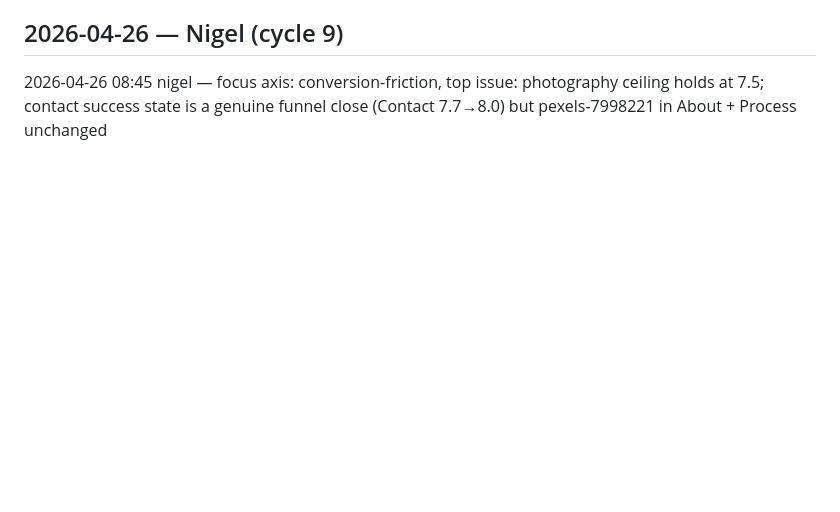
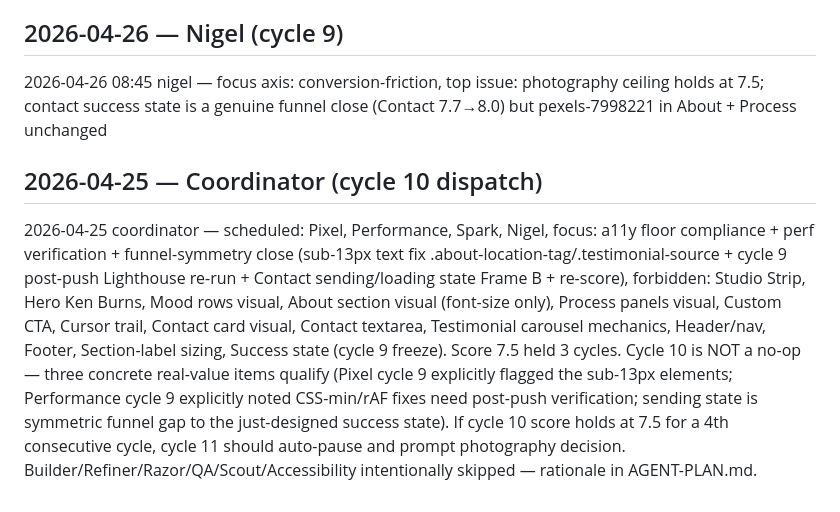
Before and after one commit to zed0minat0r/craft-site, a Markdown page: CHANGELOG-AGENT.md, the part around the change. Drawn GitHub-style; blank space fills up the shorter version.

Commit message:
coordinator cycle 10: dispatch Pixel + Performance + Spark + Nigel
Cycle 10 is a real cycle, not a no-op. Three concrete real-value items qualify:
- Pixel cycle 9 explicitly flagged .about-location-tag (11.2px) and
  .testimonial-source (10.8px) as below the 13px a11y floor — same policy
  cycle 9 enforced on form labels.
- Performance cycle 9 explicitly noted CSS-min and rAF fixes were pre-push;
  post-push Lighthouse verification still owed.
- Contact form sending/loading state is the symmetric funnel gap parallel to
  the success state designed cycle 9 — and BUGS #20 documents the broken
  "Sending..." reset on HTTP error.

If cycle 10 score holds at 7.5 for a 4th consecutive cycle, cycle 11 should
auto-pause and prompt the user for the photography decision.

Co-Authored-By: Claude Opus 4.7 (1M context) <noreply@anthropic.com>

```diff
--- a/CHANGELOG-AGENT.md
+++ b/CHANGELOG-AGENT.md
@@ -471,3 +471,7 @@
 ## 2026-04-26 — Nigel (cycle 9)
 
 2026-04-26 08:45 nigel — focus axis: conversion-friction, top issue: photography ceiling holds at 7.5; contact success state is a genuine funnel close (Contact 7.7→8.0) but pexels-7998221 in About + Process unchanged
+
+## 2026-04-25 — Coordinator (cycle 10 dispatch)
+
+2026-04-25 coordinator — scheduled: Pixel, Performance, Spark, Nigel, focus: a11y floor compliance + perf verification + funnel-symmetry close (sub-13px text fix .about-location-tag/.testimonial-source + cycle 9 post-push Lighthouse re-run + Contact sending/loading state Frame B + re-score), forbidden: Studio Strip, Hero Ken Burns, Mood rows visual, About section visual (font-size only), Process panels visual, Custom CTA, Cursor trail, Contact card visual, Contact textarea, Testimonial carousel mechanics, Header/nav, Footer, Section-label sizing, Success state (cycle 9 freeze). Score 7.5 held 3 cycles. Cycle 10 is NOT a no-op — three concrete real-value items qualify (Pixel cycle 9 explicitly flagged the sub-13px elements; Performance cycle 9 explicitly noted CSS-min/rAF fixes need post-push verification; sending state is symmetric funnel gap to the just-designed success state). If cycle 10 score holds at 7.5 for a 4th consecutive cycle, cycle 11 should auto-pause and prompt photography decision. Builder/Refiner/Razor/QA/Scout/Accessibility intentionally skipped — rationale in AGENT-PLAN.md.
```
